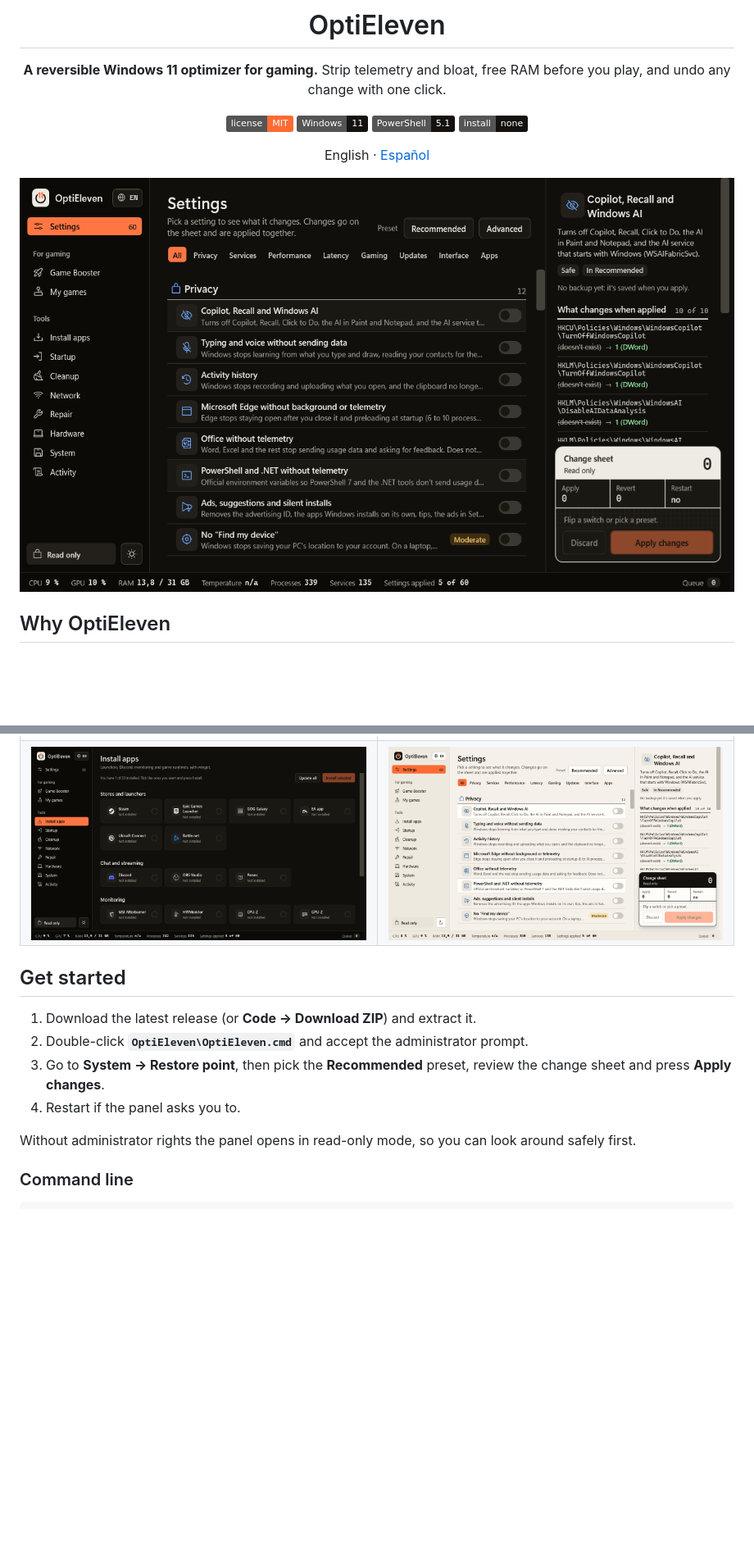
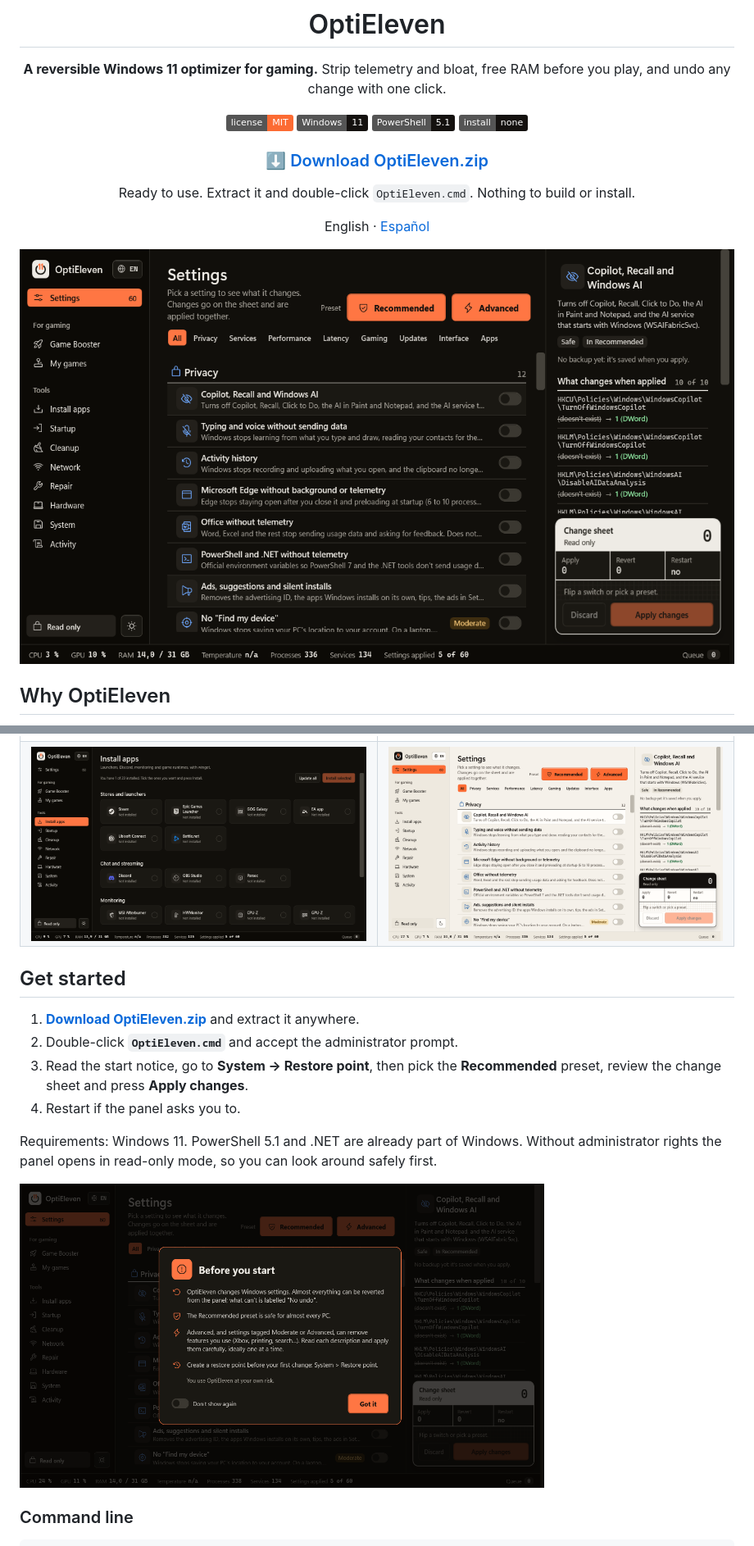
Before and after one commit to bila4l4/OptiEleven, a Markdown page: README.md, 2 parts joined by grey strips. Shown at 82% size. GitHub-like rendering; pictures changed too: docs/screenshots/settings-dark.png, docs/screenshots/settings-light.png, docs/screenshots/start-warning.png (added); badges without logos; blank space fills up the shorter version.

Commit message:
Start notice, big preset buttons, dark theme by default, ready-to-use download
Co-Authored-By: Claude Opus 5.5 <noreply@anthropic.com>

```diff
--- a/README.md
+++ b/README.md
@@ -11,6 +11,10 @@ Strip telemetry and bloat, free RAM before you play, and undo any change with on
 ![Windows 11](https://img.shields.io/badge/Windows-11-14110f)
 ![PowerShell 5.1](https://img.shields.io/badge/PowerShell-5.1-14110f)
 ![No install](https://img.shields.io/badge/install-none-14110f)
+
+### [⬇ Download OptiEleven.zip](https://github.com/bilal1122c/OptiEleven/releases/latest/download/OptiEleven.zip)
+
+Ready to use. Extract it and double-click `OptiEleven.cmd`. Nothing to build or install.
 
 English · [Español](README.es.md)
 
@@ -58,12 +62,14 @@ Most "debloat" scripts are a wall of registry edits you run once and hope for th
 
 ## Get started
 
-1. Download the latest release (or **Code → Download ZIP**) and extract it.
-2. Double-click **`OptiEleven\OptiEleven.cmd`** and accept the administrator prompt.
-3. Go to **System → Restore point**, then pick the **Recommended** preset, review the change sheet and press **Apply changes**.
+1. **[Download OptiEleven.zip](https://github.com/bilal1122c/OptiEleven/releases/latest/download/OptiEleven.zip)** and extract it anywhere.
+2. Double-click **`OptiEleven.cmd`** and accept the administrator prompt.
+3. Read the start notice, go to **System → Restore point**, then pick the **Recommended** preset, review the change sheet and press **Apply changes**.
 4. Restart if the panel asks you to.
 
-Without administrator rights the panel opens in read-only mode, so you can look around safely first.
+Requirements: Windows 11. PowerShell 5.1 and .NET are already part of Windows. Without administrator rights the panel opens in read-only mode, so you can look around safely first.
+
+<img src="docs/screenshots/start-warning.png" alt="Start notice explaining that Advanced settings should be used carefully" width="640">
 
 ### Command line
 
```
Also changed, not shown: README.es.md (+7 -3 lines), 2 other files.
